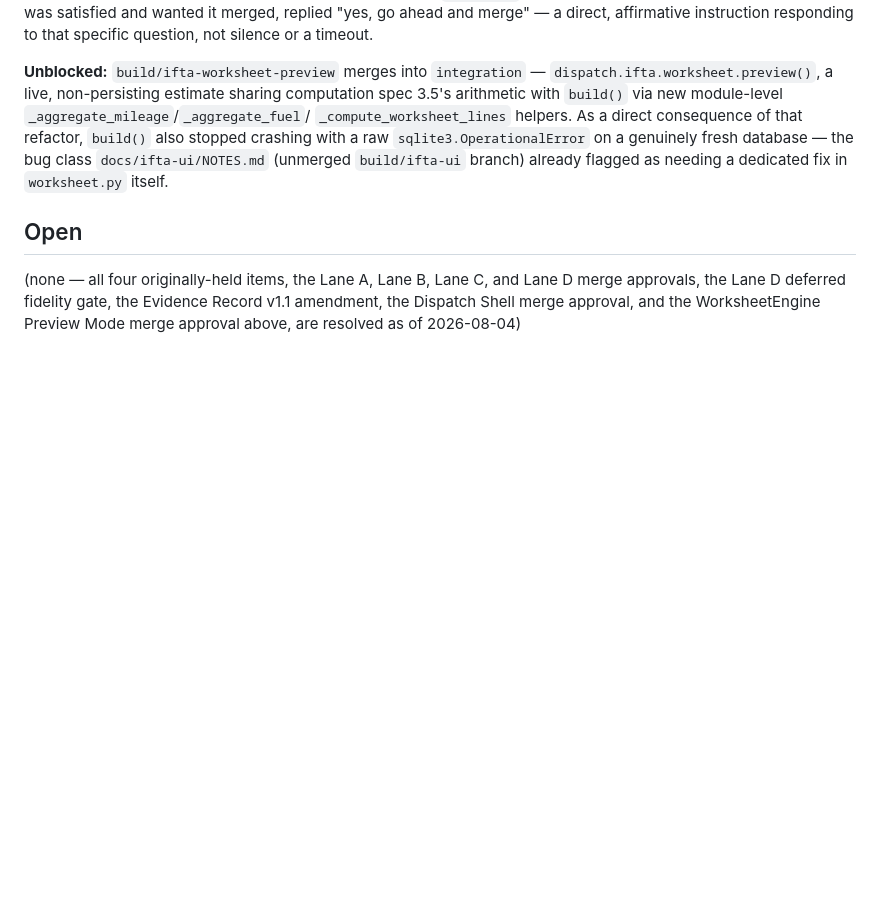
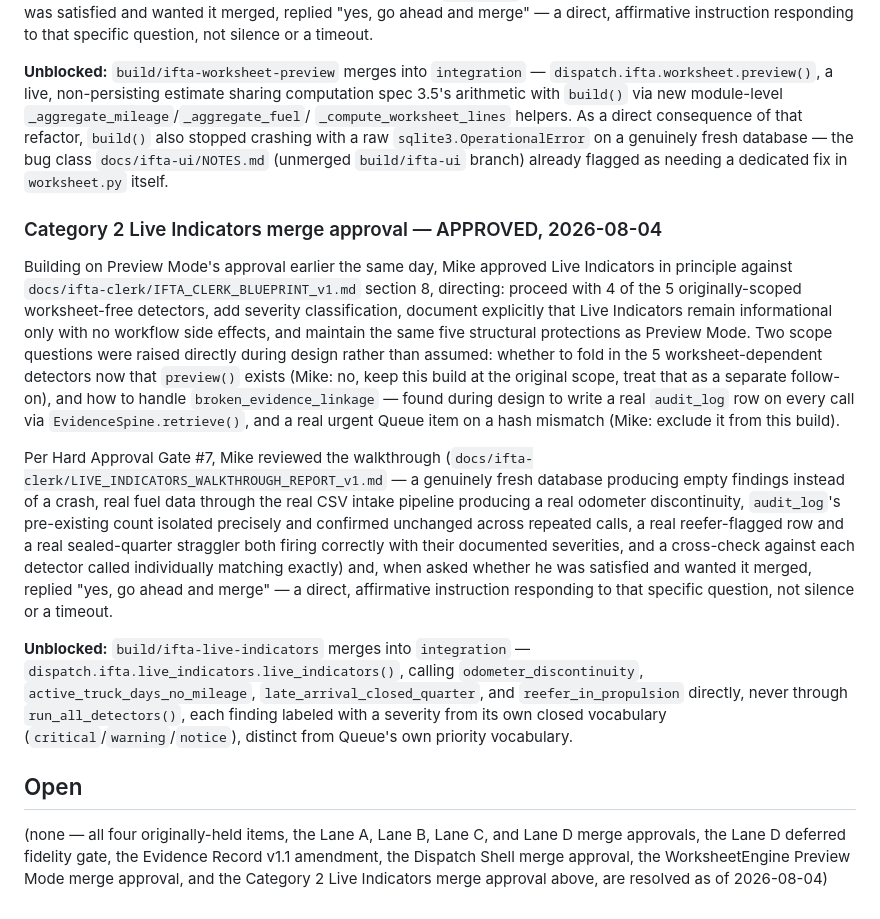
Before and after one commit to jax1313-outlook/Hold, a Markdown page: docs/decisions/DECISION_LOG.md, the part around the change. GitHub-like rendering; blank space fills up the shorter version.

Commit message:
Record Category 2 Live Indicators merge approval
Mike approved merging build/ifta-live-indicators into integration after
reviewing the live walkthrough report, per Hard Approval Gate #7.

```diff
--- a/docs/decisions/DECISION_LOG.md
+++ b/docs/decisions/DECISION_LOG.md
@@ -254,10 +254,48 @@ refactor, `build()` also stopped crashing with a raw
 `docs/ifta-ui/NOTES.md` (unmerged `build/ifta-ui` branch) already flagged
 as needing a dedicated fix in `worksheet.py` itself.
 
+### Category 2 Live Indicators merge approval — APPROVED, 2026-08-04
+
+Building on Preview Mode's approval earlier the same day, Mike approved
+Live Indicators in principle against `docs/ifta-clerk/IFTA_CLERK_BLUEPRINT_v1.md`
+section 8, directing: proceed with 4 of the 5 originally-scoped
+worksheet-free detectors, add severity classification, document
+explicitly that Live Indicators remain informational only with no
+workflow side effects, and maintain the same five structural protections
+as Preview Mode. Two scope questions were raised directly during design
+rather than assumed: whether to fold in the 5 worksheet-dependent
+detectors now that `preview()` exists (Mike: no, keep this build at the
+original scope, treat that as a separate follow-on), and how to handle
+`broken_evidence_linkage` — found during design to write a real
+`audit_log` row on every call via `EvidenceSpine.retrieve()`, and a real
+urgent Queue item on a hash mismatch (Mike: exclude it from this build).
+
+Per Hard Approval Gate #7, Mike reviewed the walkthrough
+(`docs/ifta-clerk/LIVE_INDICATORS_WALKTHROUGH_REPORT_v1.md` — a
+genuinely fresh database producing empty findings instead of a crash,
+real fuel data through the real CSV intake pipeline producing a real
+odometer discontinuity, `audit_log`'s pre-existing count isolated
+precisely and confirmed unchanged across repeated calls, a real
+reefer-flagged row and a real sealed-quarter straggler both firing
+correctly with their documented severities, and a cross-check against
+each detector called individually matching exactly) and, when asked
+whether he was satisfied and wanted it merged, replied "yes, go ahead and
+merge" — a direct, affirmative instruction responding to that specific
+question, not silence or a timeout.
+
+**Unblocked:** `build/ifta-live-indicators` merges into `integration` —
+`dispatch.ifta.live_indicators.live_indicators()`, calling
+`odometer_discontinuity`, `active_truck_days_no_mileage`,
+`late_arrival_closed_quarter`, and `reefer_in_propulsion` directly,
+never through `run_all_detectors()`, each finding labeled with a
+severity from its own closed vocabulary
+(`critical`/`warning`/`notice`), distinct from Queue's own priority
+vocabulary.
+
 ## Open
 
 (none — all four originally-held items, the Lane A, Lane B, Lane C, and
 Lane D merge approvals, the Lane D deferred fidelity gate, the Evidence
-Record v1.1 amendment, the Dispatch Shell merge approval, and the
-WorksheetEngine Preview Mode merge approval above, are resolved as of
-2026-08-04)
+Record v1.1 amendment, the Dispatch Shell merge approval, the
+WorksheetEngine Preview Mode merge approval, and the Category 2 Live
+Indicators merge approval above, are resolved as of 2026-08-04)
```
